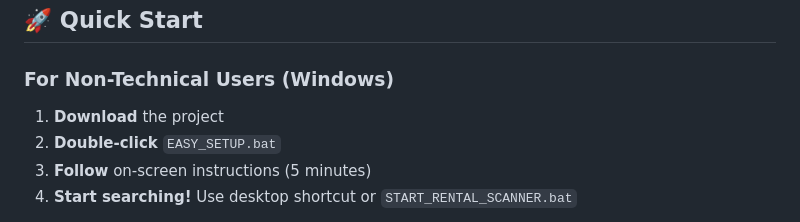
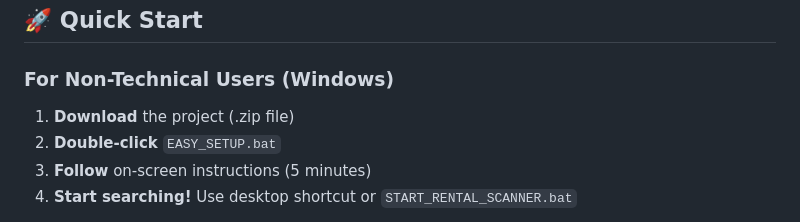
Before and after one commit to pvnkmnk/rentFalcon, a Markdown page: README.md, the part around the change. Drawn GitHub-style.

Commit message:
Clarify project download instructions for users

```diff
--- a/README.md
+++ b/README.md
@@ -42,7 +42,7 @@ All listings from multiple sources in one place, with duplicate removal.
 
 ### For Non-Technical Users (Windows)
 
-1. **Download** the project
+1. **Download** the project (.zip file)
 2. **Double-click** `EASY_SETUP.bat`
 3. **Follow** on-screen instructions (5 minutes)
 4. **Start searching!** Use desktop shortcut or `START_RENTAL_SCANNER.bat`
```
